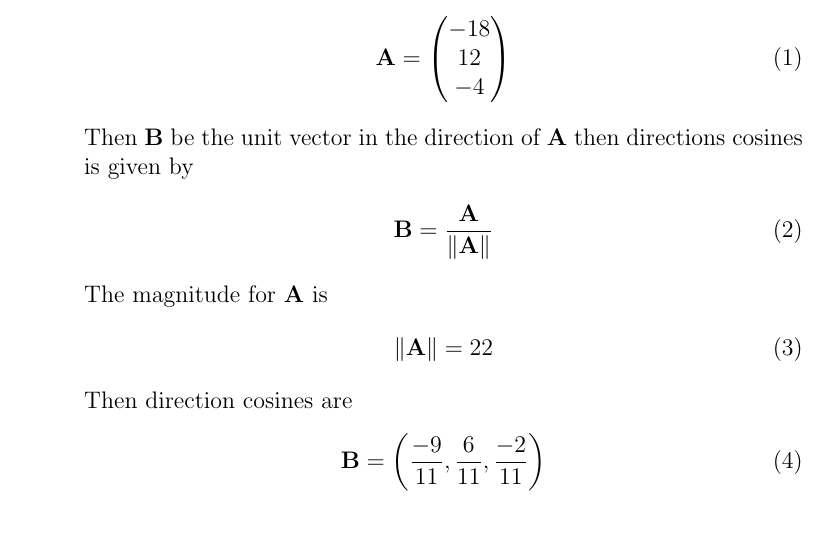
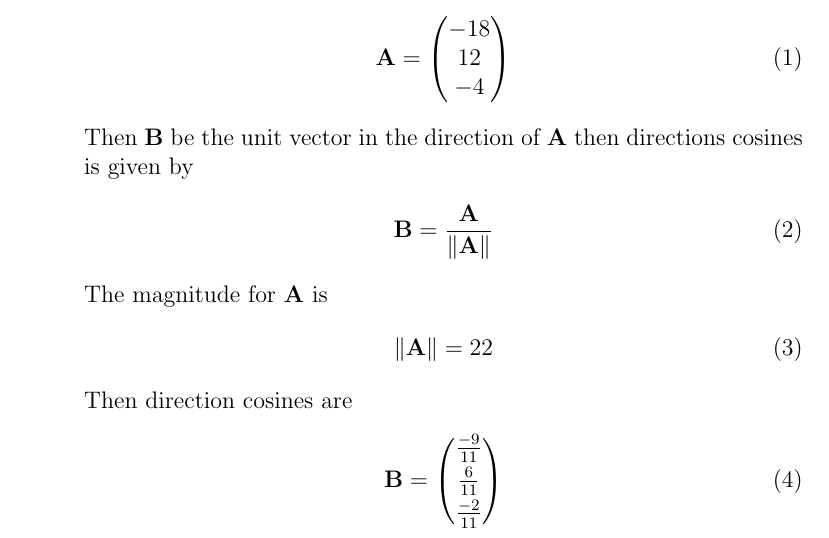
Before and after one commit to aruniot099/FWC-1, a LaTeX document (vector-algebra/12.11.1.3/solution.tex): part of the page, cut so that both start at the same text. Compiled offline with pdfLaTeX.

Commit message:
Add files via upload

```diff
--- a/vector-algebra/12.11.1.3/solution.tex
+++ b/vector-algebra/12.11.1.3/solution.tex
@@ -67,7 +67,7 @@ Then $\vec{B}$ be the unit vector in the direction of $\vec{A}$ then directions
 	\end{align}
 Then direction cosines are
 \begin{align}
-\vec{B}=\brak{\frac{-9}{11},\frac{6}{11},\frac{-2}{11}}
+	\vec{B}=\myvec{\frac{-9}{11}\\[2pt] \frac{6}{11}\\[2pt] \frac{-2}{11}}
 \end{align}
 \end{enumerate}
 \end{document}
```
Also changed, not shown: vector-algebra/12.11.1.3/solution.pdf, 1 other file.
